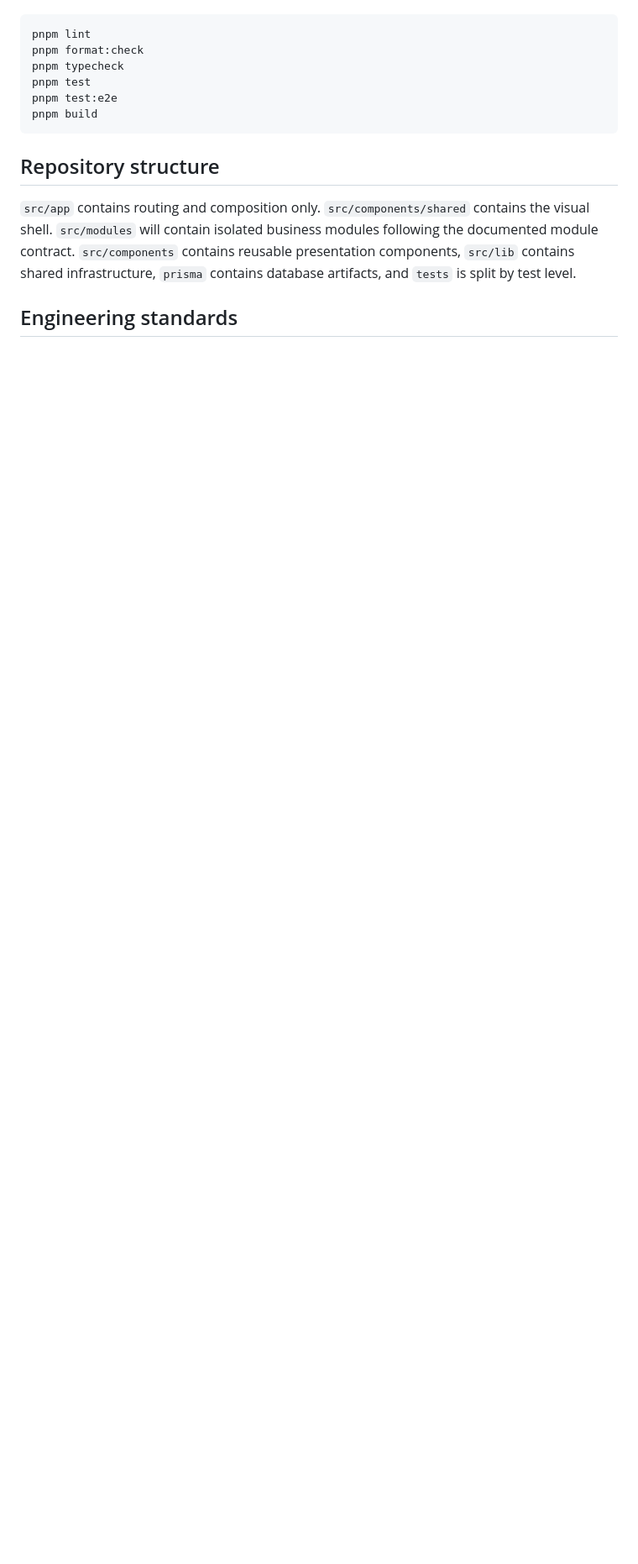
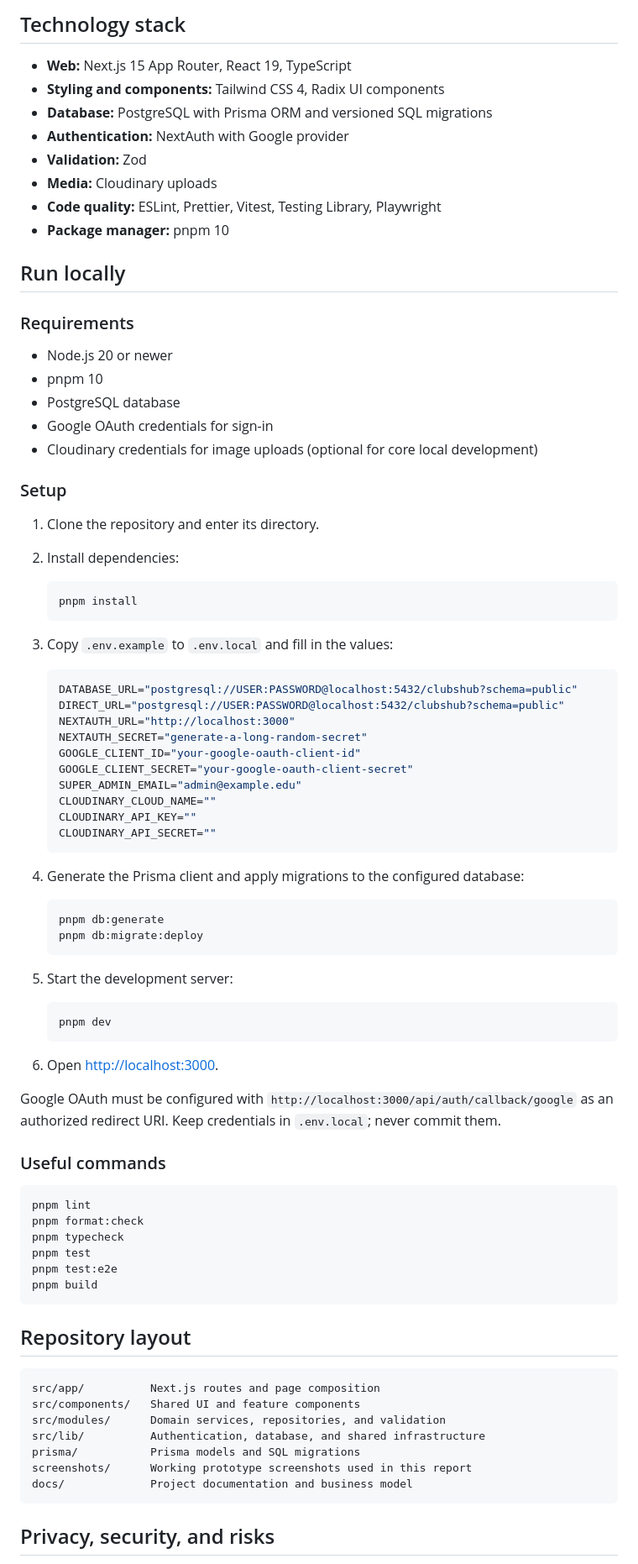
Before and after one commit to mwalimu-j4/ISC-Digital-Build-Off-2026-clubshub, a Markdown page: README.md, the part around one of its changes. Shown at 84% size. Rendered like a GitHub page; blank space fills up the shorter version.

````diff
--- a/README.md
+++ b/README.md
@@ -36,3 +107,68 @@ Available quality commands:
+## Technology stack
+
+- **Web:** Next.js 15 App Router, React 19, TypeScript
+- **Styling and components:** Tailwind CSS 4, Radix UI components
+- **Database:** PostgreSQL with Prisma ORM and versioned SQL migrations
+- **Authentication:** NextAuth with Google provider
+- **Validation:** Zod
+- **Media:** Cloudinary uploads
+- **Code quality:** ESLint, Prettier, Vitest, Testing Library, Playwright
+- **Package manager:** pnpm 10
+
+## Run locally
+
+### Requirements
+
+- Node.js 20 or newer
+- pnpm 10
+- PostgreSQL database
+- Google OAuth credentials for sign-in
+- Cloudinary credentials for image uploads (optional for core local development)
+
+### Setup
+
+1. Clone the repository and enter its directory.
+2. Install dependencies:
+
+   ```bash
+   pnpm install
+   ```
+
+3. Copy `.env.example` to `.env.local` and fill in the values:
+
+   ```env
+   DATABASE_URL="postgresql://USER:PASSWORD@localhost:5432/clubshub?schema=public"
+   DIRECT_URL="postgresql://USER:PASSWORD@localhost:5432/clubshub?schema=public"
+   NEXTAUTH_URL="http://localhost:3000"
+   NEXTAUTH_SECRET="generate-a-long-random-secret"
+   GOOGLE_CLIENT_ID="your-google-oauth-client-id"
+   GOOGLE_CLIENT_SECRET="your-google-oauth-client-secret"
+   SUPER_ADMIN_EMAIL="admin@example.edu"
+   CLOUDINARY_CLOUD_NAME=""
+   CLOUDINARY_API_KEY=""
+   CLOUDINARY_API_SECRET=""
+   ```
+
+4. Generate the Prisma client and apply migrations to the configured database:
+
+   ```bash
+   pnpm db:generate
+   pnpm db:migrate:deploy
+   ```
+
+5. Start the development server:
+
+   ```bash
+   pnpm dev
+   ```
+
+6. Open [http://localhost:3000](http://localhost:3000).
+
+Google OAuth must be configured with `http://localhost:3000/api/auth/callback/google` as an authorized redirect URI. Keep credentials in `.env.local`; never commit them.
+
+### Useful commands
+
+```bash
 pnpm lint
 pnpm format:check
 pnpm typecheck
@@ -41,13 +177,17 @@ pnpm test:e2e
 pnpm build
 ```
 
-## Repository structure
+## Repository layout
 
-`src/app` contains routing and composition only. `src/components/shared` contains the
-visual shell. `src/modules` will contain isolated
-business modules following the documented module contract. `src/components` contains
-reusable presentation components, `src/lib` contains shared infrastructure, `prisma`
-contains database artifacts, and `tests` is split by test level.
+```text
+src/app/          Next.js routes and page composition
+src/components/   Shared UI and feature components
+src/modules/      Domain services, repositories, and validation
+src/lib/          Authentication, database, and shared infrastructure
+prisma/           Prisma models and SQL migrations
+screenshots/      Working prototype screenshots used in this report
+docs/             Project documentation and business model
+```
 
-## Engineering standards
+## Privacy, security, and risks
 
````
Also changed, not shown: other parts of README.md (+98 -73 lines), docs/Business_Model.md (added, +26 -0 lines), screenshots/club-admin-dashboard.png (added), screenshots/club-discovery.png (added), screenshots/landing-page.png (added), screenshots/sign-in.png (added), screenshots/student-dashboard.png (added), 1 other file.
